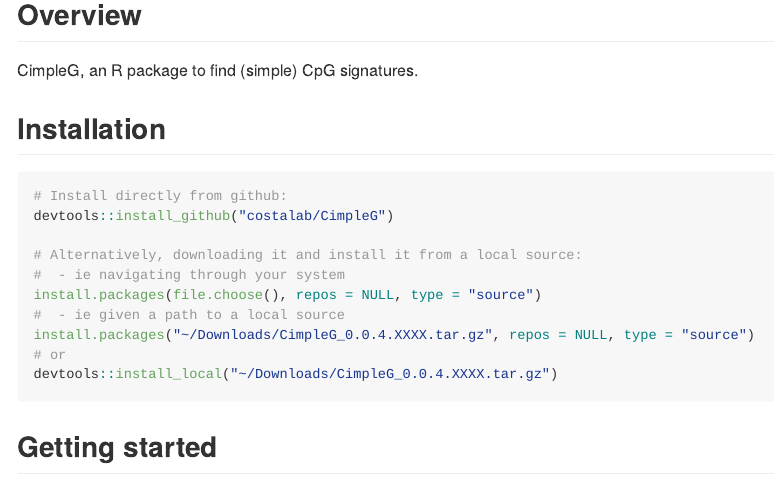
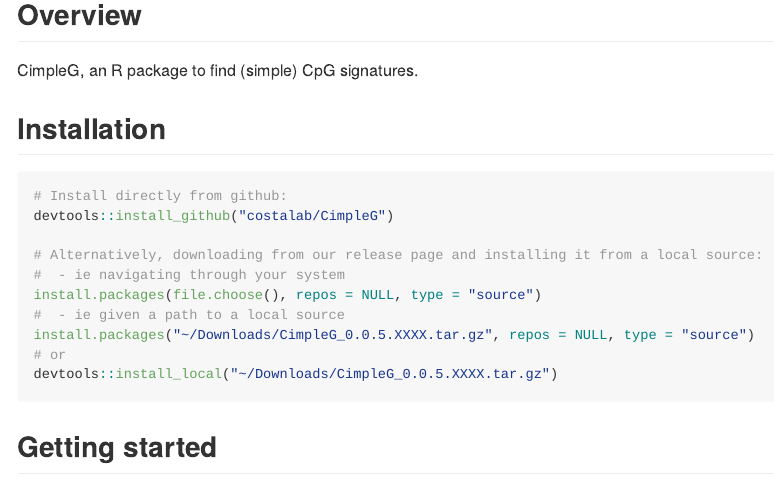
Before and after one commit to CostaLab/CimpleG, an R Markdown document (README.Rmd): the page in a window 1100 px wide, from 120 px down. Rendered offline with R 4.5, knitr and Pandoc, with nearby package versions; some code elsewhere in the file could not run offline; badge pictures from the web are left out.

Commit message:
updt readme

````diff
--- a/README.Rmd
+++ b/README.Rmd
@@ -28,13 +25,13 @@
 # Install directly from github:
 devtools::install_github("costalab/CimpleG")
 
-# Alternatively, downloading it and install it from a local source:
+# Alternatively, downloading from our release page and installing it from a local source:
 #  - ie navigating through your system
 install.packages(file.choose(), repos = NULL, type = "source")
 #  - ie given a path to a local source
-install.packages("~/Downloads/CimpleG_0.0.4.XXXX.tar.gz", repos = NULL, type = "source")
+install.packages("~/Downloads/CimpleG_0.0.5.XXXX.tar.gz", repos = NULL, type = "source")
 # or
-devtools::install_local("~/Downloads/CimpleG_0.0.4.XXXX.tar.gz")
+devtools::install_local("~/Downloads/CimpleG_0.0.5.XXXX.tar.gz")
 ```
 
 ## Getting started
````
Also changed, not shown: README.Rmd (3 more changed lines).
